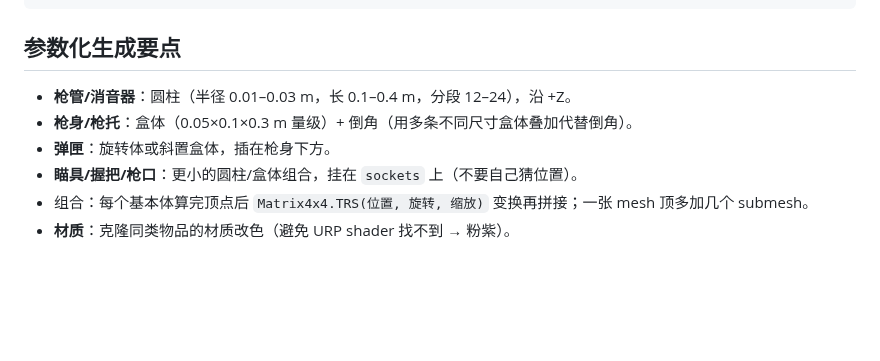
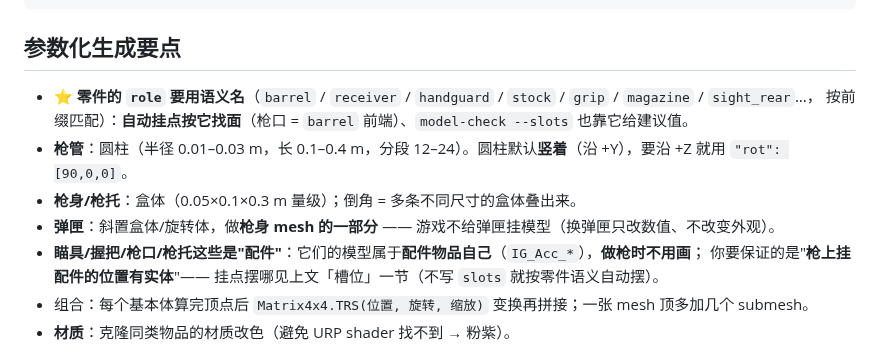
Before and after one commit to ruonanzh/escape-from-duckov-mod, a Markdown page: docs/unity-3d/01-weapons.md, the part around the change. Drawn GitHub-style; blank space fills up the shorter version.

Commit message:
docs(unity-3d): 修"参数化生成要点"——去掉错的"挂在 sockets 上"，改为 role 语义名 + 弹匣/配件的正确口径
用户指出这段要改。原文的问题：
- "瞄具/握把/枪口：…挂在 `sockets` 上（不要自己猜位置）" —— 做枪时不画配件（配件模型属于配件物品自己的
  `IG_Acc_*`）；我们要保证的是"挂点位置有实体"，摆哪由 slots/自动决定
- "弹匣"没说明它是枪身 mesh 的一部分（游戏不给弹匣挂模型 → 换弹匣不改变外观）
- 没提 `role` 要用语义名（自动挂点与 model-check --slots 都按 role 前缀找面）
- 圆柱默认沿 +Y，沿 +Z 需 rot 90°（原文只说"沿 +Z"，容易被误解为默认）

```diff
--- a/docs/unity-3d/01-weapons.md
+++ b/docs/unity-3d/01-weapons.md
@@ -165,10 +165,13 @@ action=export  class=CharacterSubVisuals  field=["m_GameObject.#name","renderers
 
 ## 参数化生成要点
 
-- **枪管/消音器**：圆柱（半径 0.01–0.03 m，长 0.1–0.4 m，分段 12–24），沿 +Z。
-- **枪身/枪托**：盒体（0.05×0.1×0.3 m 量级）+ 倒角（用多条不同尺寸盒体叠加代替倒角）。
-- **弹匣**：旋转体或斜置盒体，插在枪身下方。
-- **瞄具/握把/枪口**：更小的圆柱/盒体组合，挂在 `sockets` 上（不要自己猜位置）。
+- ⭐ **零件的 `role` 要用语义名**（`barrel` / `receiver` / `handguard` / `stock` / `grip` / `magazine` / `sight_rear`…，
+  按前缀匹配）：**自动挂点按它找面**（枪口 = `barrel` 前端）、`model-check --slots` 也靠它给建议值。
+- **枪管**：圆柱（半径 0.01–0.03 m，长 0.1–0.4 m，分段 12–24）。圆柱默认**竖着**（沿 +Y），要沿 +Z 就用 `"rot": [90,0,0]`。
+- **枪身/枪托**：盒体（0.05×0.1×0.3 m 量级）；倒角 = 多条不同尺寸的盒体叠出来。
+- **弹匣**：斜置盒体/旋转体，做**枪身 mesh 的一部分** —— 游戏不给弹匣挂模型（换弹匣只改数值、不改变外观）。
+- **瞄具/握把/枪口/枪托这些是"配件"**：它们的模型属于**配件物品自己**（`IG_Acc_*`），**做枪时不用画**；
+  你要保证的是"**枪上挂配件的位置有实体**"—— 挂点摆哪见上文「槽位」一节（不写 `slots` 就按零件语义自动摆）。
 - 组合：每个基本体算完顶点后 `Matrix4x4.TRS(位置, 旋转, 缩放)` 变换再拼接；一张 mesh 顶多加几个 submesh。
 - **材质**：克隆同类物品的材质改色（避免 URP shader 找不到 → 粉紫）。
 
```
